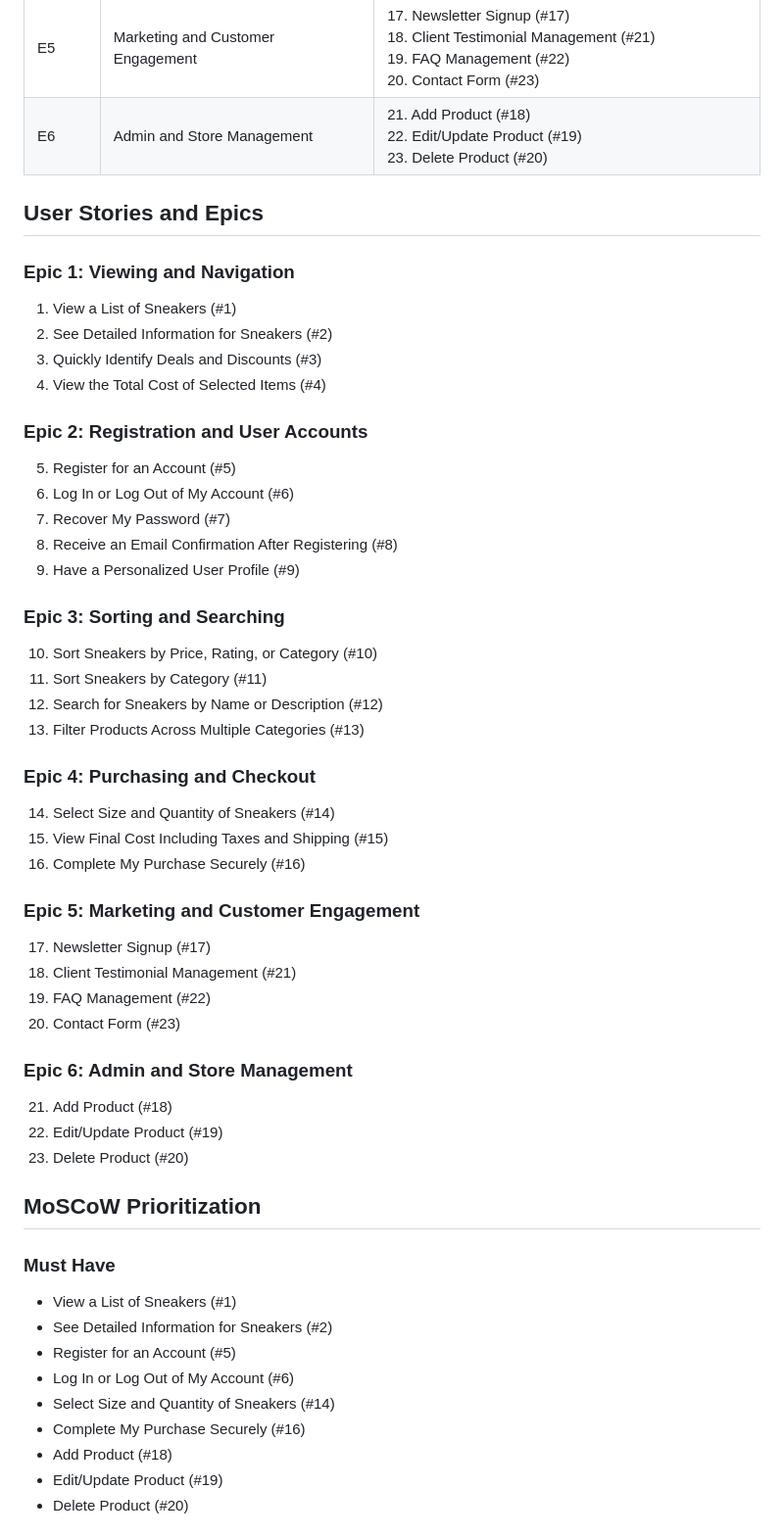
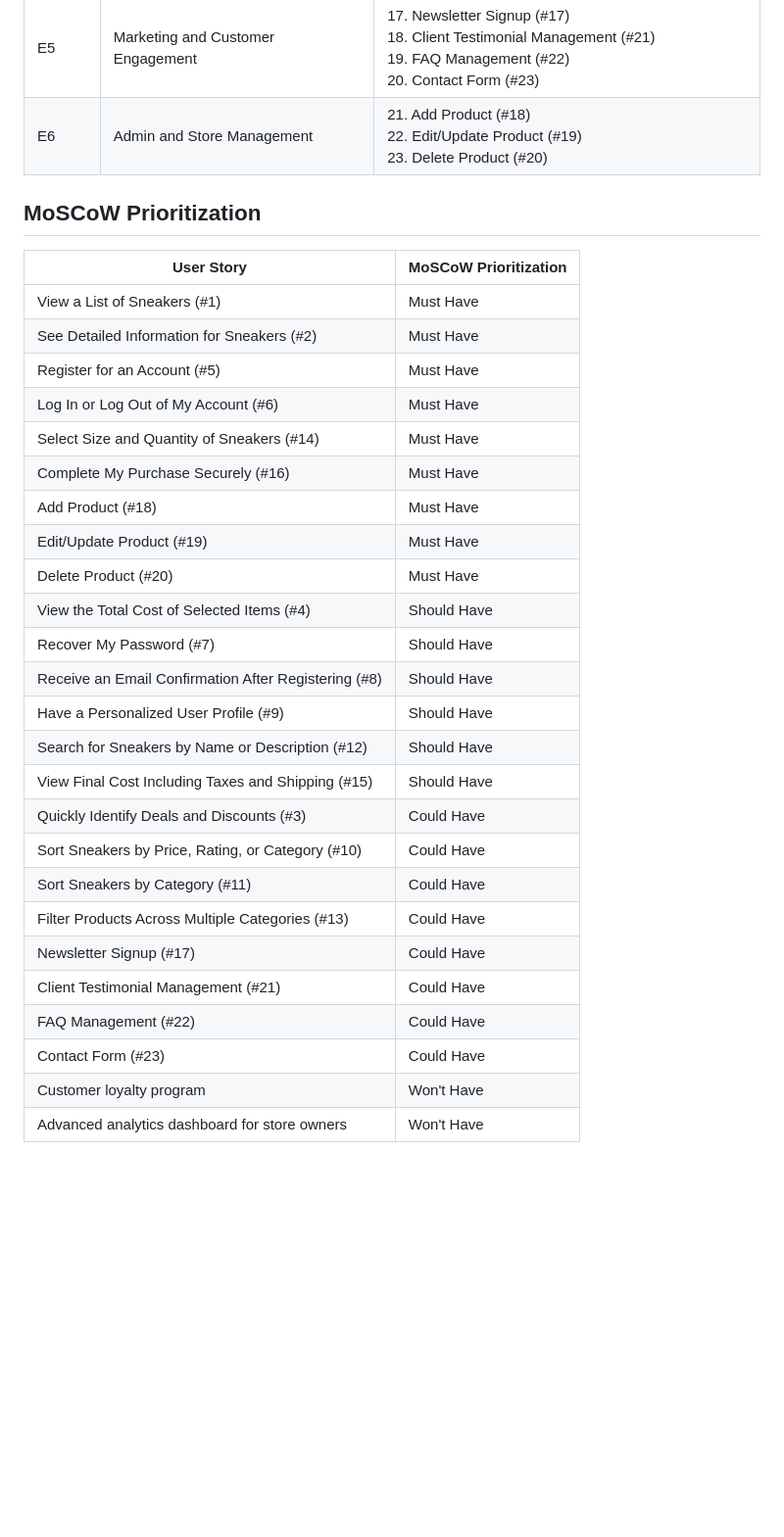
Before and after one commit to Alvor1991/PP5-Sports-Sole, a Markdown page: README.md, the part around the change printed below. Shown: that part at 98% size. Rendered like a GitHub page; blank space fills up the shorter version.

Commit message:
Add moscow prioritisation

```diff
--- a/README.md
+++ b/README.md
@@ -265,56 +265,33 @@ Admin Add Product | ![View Appointments wireframe image](assets/wireframes/add_p
 | E6 | Admin and Store Management | 21. Add Product (#18)<br>22. Edit/Update Product (#19)<br>23. Delete Product (#20) |
 
 
-
-
-
-## User Stories and Epics
-
-### Epic 1: Viewing and Navigation
-1. View a List of Sneakers (#1)
-2. See Detailed Information for Sneakers (#2)
-3. Quickly Identify Deals and Discounts (#3)
-4. View the Total Cost of Selected Items (#4)
-
-### Epic 2: Registration and User Accounts
-5. Register for an Account (#5)
-6. Log In or Log Out of My Account (#6)
-7. Recover My Password (#7)
-8. Receive an Email Confirmation After Registering (#8)
-9. Have a Personalized User Profile (#9)
-
-### Epic 3: Sorting and Searching
-10. Sort Sneakers by Price, Rating, or Category (#10)
-11. Sort Sneakers by Category (#11)
-12. Search for Sneakers by Name or Description (#12)
-13. Filter Products Across Multiple Categories (#13)
-
-### Epic 4: Purchasing and Checkout
-14. Select Size and Quantity of Sneakers (#14)
-15. View Final Cost Including Taxes and Shipping (#15)
-16. Complete My Purchase Securely (#16)
-
-### Epic 5: Marketing and Customer Engagement
-17. Newsletter Signup (#17)
-18. Client Testimonial Management (#21)
-19. FAQ Management (#22)
-20. Contact Form (#23)
-
-### Epic 6: Admin and Store Management
-21. Add Product (#18)
-22. Edit/Update Product (#19)
-23. Delete Product (#20)
-
 ## MoSCoW Prioritization
 
-### Must Have
-- View a List of Sneakers (#1)
-- See Detailed Information for Sneakers (#2)
-- Register for an Account (#5)
-- Log In or Log Out of My Account (#6)
-- Select Size and Quantity of Sneakers (#14)
-- Complete My Purchase Securely (#16)
-- Add Product (#18)
-- Edit/Update Product (#19)
-- Delete Product (#20)
+| User Story | MoSCoW Prioritization |
+|------------|-----------------------|
+| View a List of Sneakers (#1) | Must Have |
+| See Detailed Information for Sneakers (#2) | Must Have |
+| Register for an Account (#5) | Must Have |
+| Log In or Log Out of My Account (#6) | Must Have |
+| Select Size and Quantity of Sneakers (#14) | Must Have |
+| Complete My Purchase Securely (#16) | Must Have |
+| Add Product (#18) | Must Have |
+| Edit/Update Product (#19) | Must Have |
+| Delete Product (#20) | Must Have |
+| View the Total Cost of Selected Items (#4) | Should Have |
+| Recover My Password (#7) | Should Have |
+| Receive an Email Confirmation After Registering (#8) | Should Have |
+| Have a Personalized User Profile (#9) | Should Have |
+| Search for Sneakers by Name or Description (#12) | Should Have |
+| View Final Cost Including Taxes and Shipping (#15) | Should Have |
+| Quickly Identify Deals and Discounts (#3) | Could Have |
+| Sort Sneakers by Price, Rating, or Category (#10) | Could Have |
+| Sort Sneakers by Category (#11) | Could Have |
+| Filter Products Across Multiple Categories (#13) | Could Have |
+| Newsletter Signup (#17) | Could Have |
+| Client Testimonial Management (#21) | Could Have |
+| FAQ Management (#22) | Could Have |
+| Contact Form (#23) | Could Have |
+| Customer loyalty program | Won't Have |
+| Advanced analytics dashboard for store owners | Won't Have |
 
```
Also changed, not shown: other parts of README.md (+0 -21 lines).
